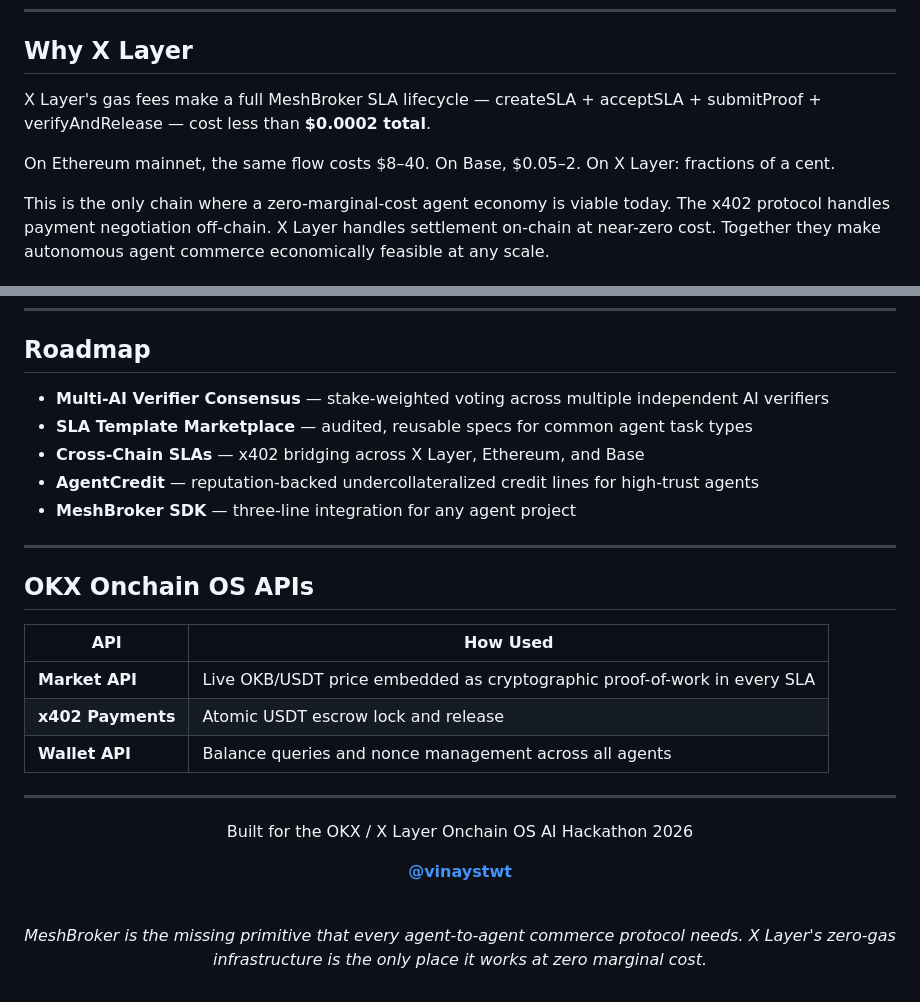
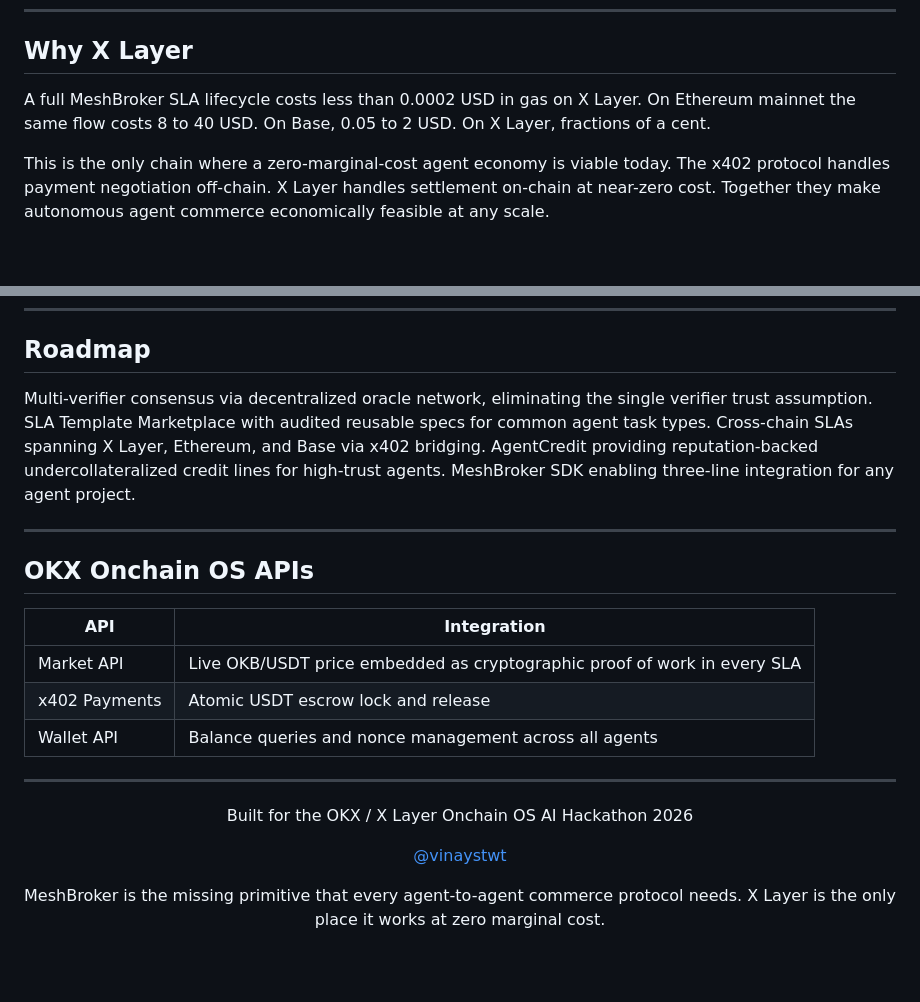
Before and after one commit to Vinaystwt/meshbroker-agents, a Markdown page: README.md, 2 parts joined by grey strips. GitHub-like rendering; blank space fills up the shorter version.

```diff
--- a/README.md
+++ b/README.md
@@ -157,9 +147,7 @@ open heartbeat.html
 
 ## Why X Layer
 
-X Layer's gas fees make a full MeshBroker SLA lifecycle — createSLA + acceptSLA + submitProof + verifyAndRelease — cost less than **$0.0002 total**.
-
-On Ethereum mainnet, the same flow costs $8–40. On Base, $0.05–2. On X Layer: fractions of a cent.
+A full MeshBroker SLA lifecycle costs less than 0.0002 USD in gas on X Layer. On Ethereum mainnet the same flow costs 8 to 40 USD. On Base, 0.05 to 2 USD. On X Layer, fractions of a cent.
 
 This is the only chain where a zero-marginal-cost agent economy is viable today. The x402 protocol handles payment negotiation off-chain. X Layer handles settlement on-chain at near-zero cost. Together they make autonomous agent commerce economically feasible at any scale.
 
@@ -177,21 +165,17 @@ This is the only chain where a zero-marginal-cost agent economy is viable today.
 
 ## Roadmap
 
-- **Multi-AI Verifier Consensus** — stake-weighted voting across multiple independent AI verifiers
-- **SLA Template Marketplace** — audited, reusable specs for common agent task types
-- **Cross-Chain SLAs** — x402 bridging across X Layer, Ethereum, and Base
-- **AgentCredit** — reputation-backed undercollateralized credit lines for high-trust agents
-- **MeshBroker SDK** — three-line integration for any agent project
+Multi-verifier consensus via decentralized oracle network, eliminating the single verifier trust assumption. SLA Template Marketplace with audited reusable specs for common agent task types. Cross-chain SLAs spanning X Layer, Ethereum, and Base via x402 bridging. AgentCredit providing reputation-backed undercollateralized credit lines for high-trust agents. MeshBroker SDK enabling three-line integration for any agent project.
 
 ---
 
 ## OKX Onchain OS APIs
 
-| API | How Used |
-|-----|----------|
-| **Market API** | Live OKB/USDT price embedded as cryptographic proof-of-work in every SLA |
-| **x402 Payments** | Atomic USDT escrow lock and release |
-| **Wallet API** | Balance queries and nonce management across all agents |
+| API | Integration |
+|-----|-------------|
+| Market API | Live OKB/USDT price embedded as cryptographic proof of work in every SLA |
+| x402 Payments | Atomic USDT escrow lock and release |
+| Wallet API | Balance queries and nonce management across all agents |
 
 ---
 
@@ -199,11 +183,8 @@ This is the only chain where a zero-marginal-cost agent economy is viable today.
 
 Built for the OKX / X Layer Onchain OS AI Hackathon 2026
 
-**[@vinaystwt](https://twitter.com/vinaystwt)**
+[@vinaystwt](https://twitter.com/vinaystwt)
 
-<br/>
-
-*MeshBroker is the missing primitive that every agent-to-agent commerce protocol needs.*
-*X Layer's zero-gas infrastructure is the only place it works at zero marginal cost.*
+MeshBroker is the missing primitive that every agent-to-agent commerce protocol needs. X Layer is the only place it works at zero marginal cost.
 
 </div>
```
Also changed, not shown: other parts of README.md (+57 -67 lines).
